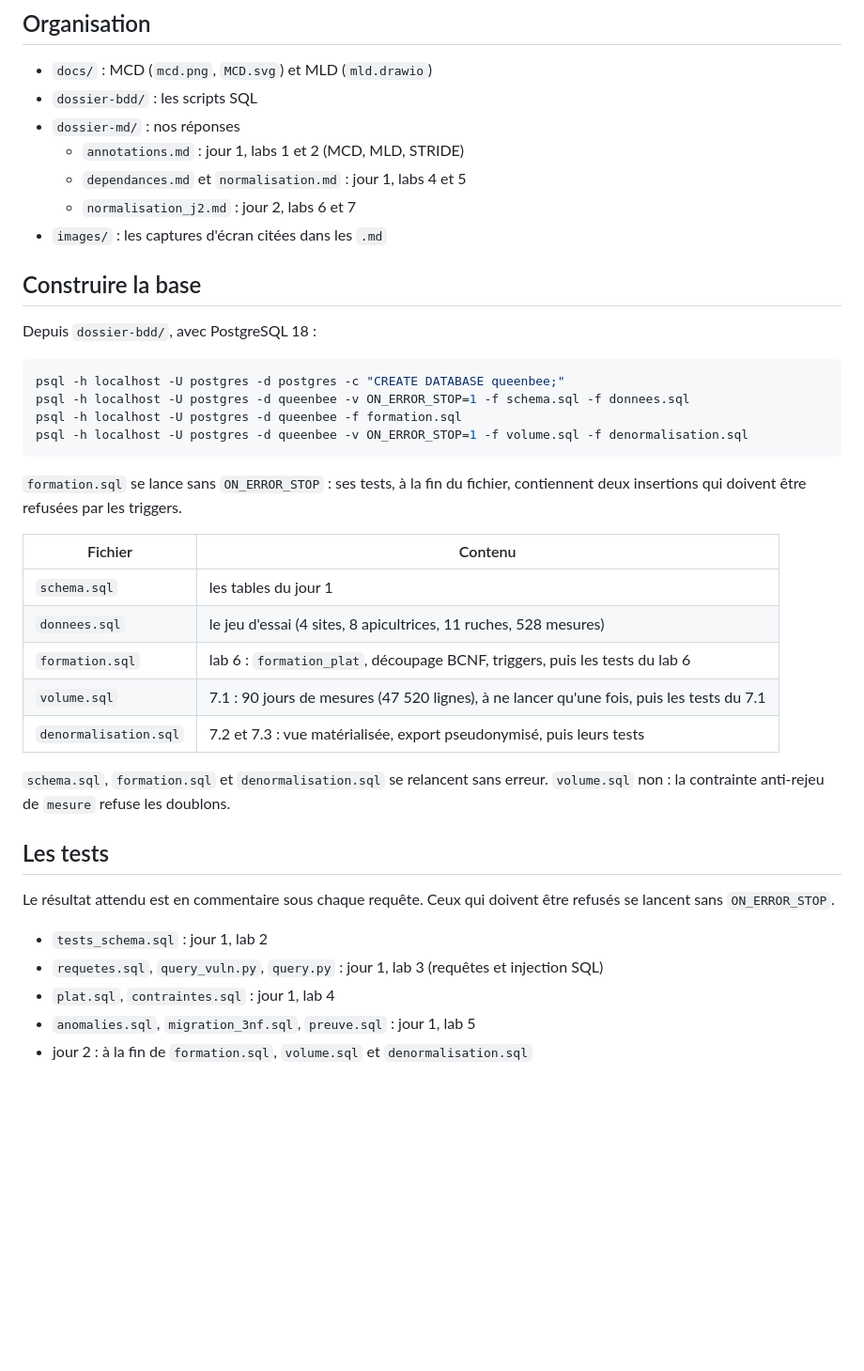
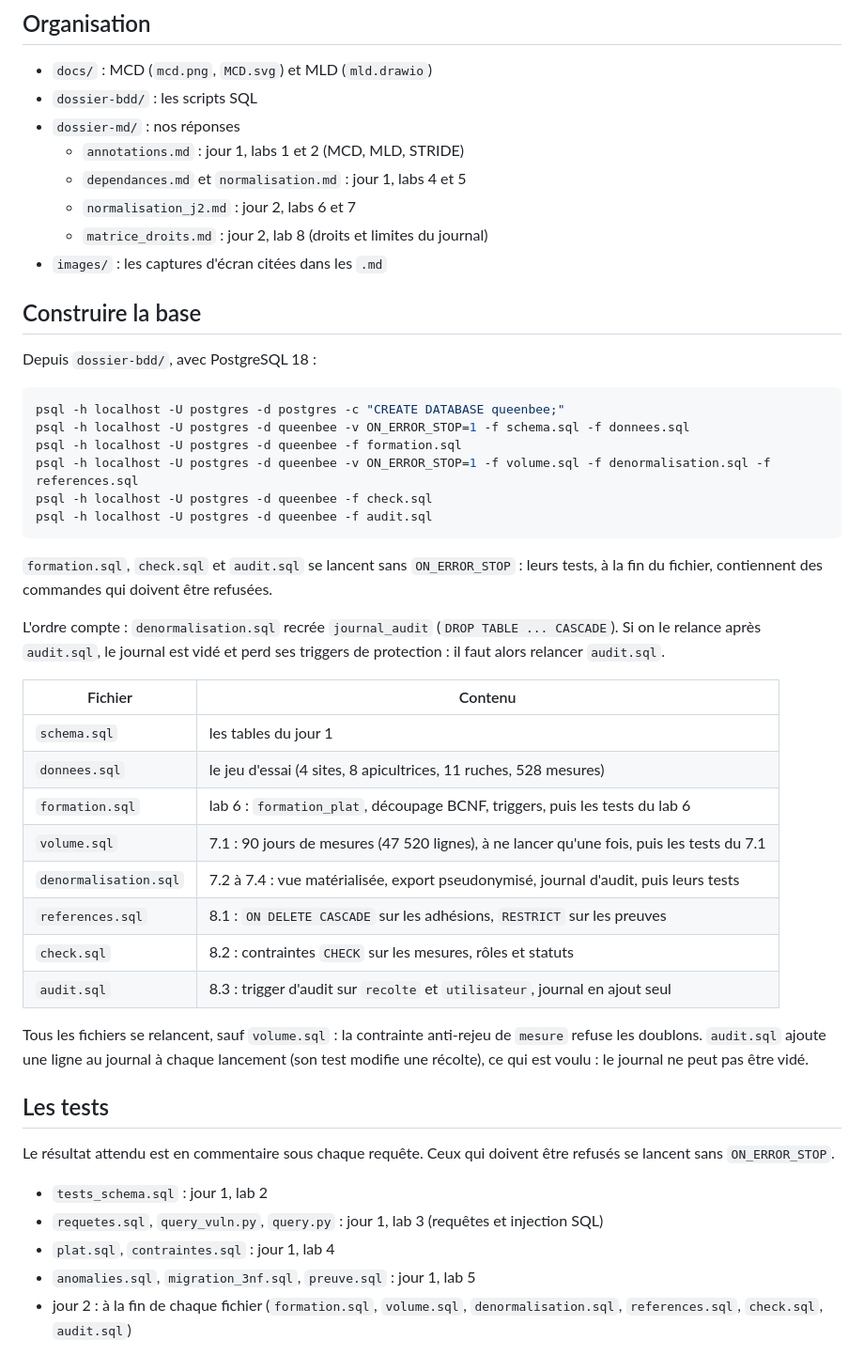
Before and after one commit to ITISDEVELOPMENT/BDD_QueenBee_ITIS, a Markdown page: README.md, the part around the change. Shown at 94% size. Rendered like a GitHub page; blank space fills up the shorter version.

Commit message:
trigger d'audit et journal en ajout seul

````diff
--- a/README.md
+++ b/README.md
@@ -11,6 +11,7 @@ en Côte d'Ivoire et au Cameroun), réalisée en TP de base de données.
   - `annotations.md` : jour 1, labs 1 et 2 (MCD, MLD, STRIDE)
   - `dependances.md` et `normalisation.md` : jour 1, labs 4 et 5
   - `normalisation_j2.md` : jour 2, labs 6 et 7
+  - `matrice_droits.md` : jour 2, lab 8 (droits et limites du journal)
 - `images/` : les captures d'écran citées dans les `.md`
 
 ## Construire la base
@@ -21,11 +22,16 @@ Depuis `dossier-bdd/`, avec PostgreSQL 18 :
 psql -h localhost -U postgres -d postgres -c "CREATE DATABASE queenbee;"
 psql -h localhost -U postgres -d queenbee -v ON_ERROR_STOP=1 -f schema.sql -f donnees.sql
 psql -h localhost -U postgres -d queenbee -f formation.sql
-psql -h localhost -U postgres -d queenbee -v ON_ERROR_STOP=1 -f volume.sql -f denormalisation.sql
+psql -h localhost -U postgres -d queenbee -v ON_ERROR_STOP=1 -f volume.sql -f denormalisation.sql -f references.sql
+psql -h localhost -U postgres -d queenbee -f check.sql
+psql -h localhost -U postgres -d queenbee -f audit.sql
 ```
 
-`formation.sql` se lance sans `ON_ERROR_STOP` : ses tests, à la fin du fichier, contiennent deux insertions qui
-doivent être refusées par les triggers.
+`formation.sql`, `check.sql` et `audit.sql` se lancent sans `ON_ERROR_STOP` : leurs tests, à la fin du fichier,
+contiennent des commandes qui doivent être refusées.
+
+L'ordre compte : `denormalisation.sql` recrée `journal_audit` (`DROP TABLE ... CASCADE`). Si on le relance après
+`audit.sql`, le journal est vidé et perd ses triggers de protection : il faut alors relancer `audit.sql`.
 
 | Fichier | Contenu |
 |---|---|
@@ -33,10 +39,14 @@ doivent être refusées par les triggers.
 | `donnees.sql` | le jeu d'essai (4 sites, 8 apicultrices, 11 ruches, 528 mesures) |
 | `formation.sql` | lab 6 : `formation_plat`, découpage BCNF, triggers, puis les tests du lab 6 |
 | `volume.sql` | 7.1 : 90 jours de mesures (47 520 lignes), à ne lancer qu'une fois, puis les tests du 7.1 |
-| `denormalisation.sql` | 7.2 et 7.3 : vue matérialisée, export pseudonymisé, puis leurs tests |
+| `denormalisation.sql` | 7.2 à 7.4 : vue matérialisée, export pseudonymisé, journal d'audit, puis leurs tests |
+| `references.sql` | 8.1 : `ON DELETE CASCADE` sur les adhésions, `RESTRICT` sur les preuves |
+| `check.sql` | 8.2 : contraintes `CHECK` sur les mesures, rôles et statuts |
+| `audit.sql` | 8.3 : trigger d'audit sur `recolte` et `utilisateur`, journal en ajout seul |
 
-`schema.sql`, `formation.sql` et `denormalisation.sql` se relancent sans erreur. `volume.sql` non : la contrainte
-anti-rejeu de `mesure` refuse les doublons.
+Tous les fichiers se relancent, sauf `volume.sql` : la contrainte anti-rejeu de `mesure` refuse les doublons.
+`audit.sql` ajoute une ligne au journal à chaque lancement (son test modifie une récolte), ce qui est voulu : le
+journal ne peut pas être vidé.
 
 ## Les tests
 
@@ -47,4 +57,5 @@ Le résultat attendu est en commentaire sous chaque requête. Ceux qui doivent
 - `requetes.sql`, `query_vuln.py`, `query.py` : jour 1, lab 3 (requêtes et injection SQL)
 - `plat.sql`, `contraintes.sql` : jour 1, lab 4
 - `anomalies.sql`, `migration_3nf.sql`, `preuve.sql` : jour 1, lab 5
-- jour 2 : à la fin de `formation.sql`, `volume.sql` et `denormalisation.sql`
+- jour 2 : à la fin de chaque fichier (`formation.sql`, `volume.sql`, `denormalisation.sql`, `references.sql`,
+  `check.sql`, `audit.sql`)
````
Also changed, not shown: images/matrice/audit8-3.png (added), 1 other file.
